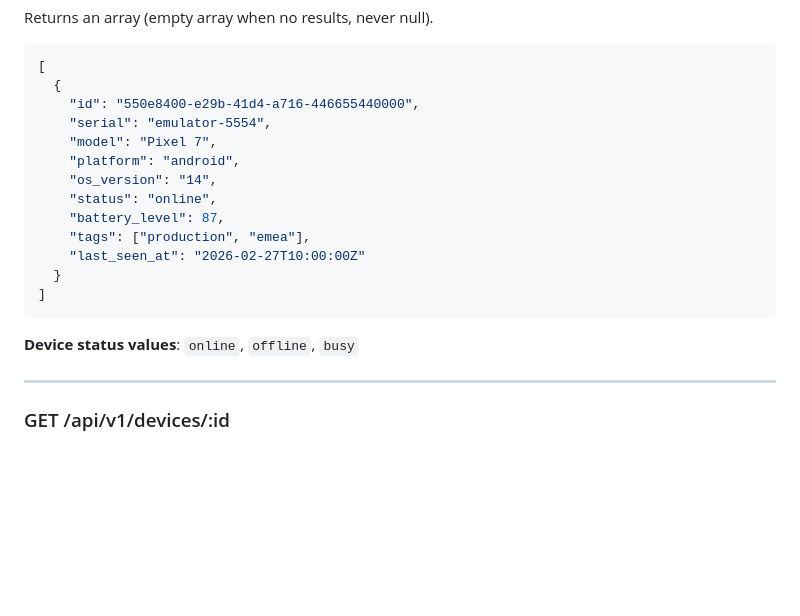
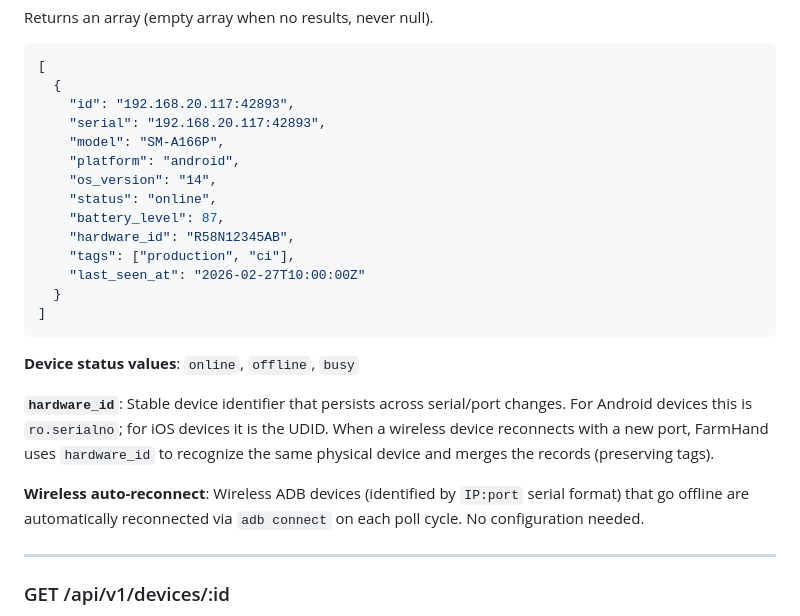
Before and after one commit to caffeaun/farmhand, a Markdown page: docs/API_REFERENCES.md, the part around the change. GitHub-like rendering; blank space fills up the shorter version.

Commit message:
docs: document hardware_id, wireless reconnect, and install_command fix
Co-Authored-By: Claude Opus 4.6 (1M context) <noreply@anthropic.com>

````diff
--- a/docs/API_REFERENCES.md
+++ b/docs/API_REFERENCES.md
@@ -65,20 +65,25 @@ Returns an array (empty array when no results, never null).
 ```json
 [
   {
-    "id": "550e8400-e29b-41d4-a716-446655440000",
-    "serial": "emulator-5554",
-    "model": "Pixel 7",
+    "id": "192.168.20.117:42893",
+    "serial": "192.168.20.117:42893",
+    "model": "SM-A166P",
     "platform": "android",
     "os_version": "14",
     "status": "online",
     "battery_level": 87,
-    "tags": ["production", "emea"],
+    "hardware_id": "R58N12345AB",
+    "tags": ["production", "ci"],
     "last_seen_at": "2026-02-27T10:00:00Z"
   }
 ]
 ```
 
 **Device status values**: `online`, `offline`, `busy`
+
+**`hardware_id`**: Stable device identifier that persists across serial/port changes. For Android devices this is `ro.serialno`; for iOS devices it is the UDID. When a wireless device reconnects with a new port, FarmHand uses `hardware_id` to recognize the same physical device and merges the records (preserving tags).
+
+**Wireless auto-reconnect**: Wireless ADB devices (identified by `IP:port` serial format) that go offline are automatically reconnected via `adb connect` on each poll cycle. No configuration needed.
 
 ---
 
````
